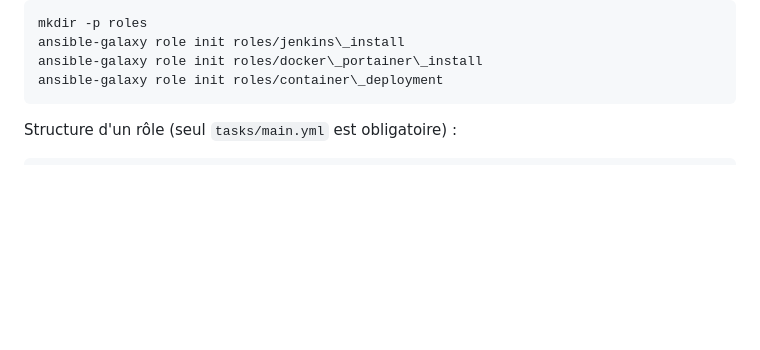
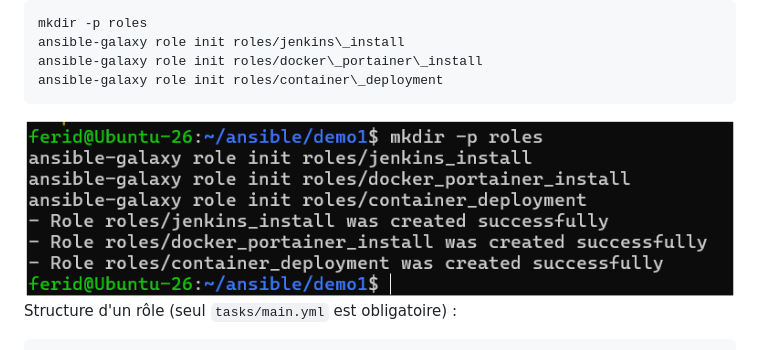
Before and after one commit to ferid-saad/TP4-Bases-d-Ansible, a Markdown page: README.md, the part around the change. Drawn GitHub-style; pictures changed too: captures/creation-des-roles.png (added); blank space fills up the shorter version.

````diff
--- a/README.md
+++ b/README.md
@@ -232,7 +232,7 @@ ansible-galaxy role init roles/jenkins\_install
 ansible-galaxy role init roles/docker\_portainer\_install
 ansible-galaxy role init roles/container\_deployment
 ```
-
+![création des roles](captures/creation-des-roles.png)
 Structure d'un rôle (seul `tasks/main.yml` est obligatoire) :
 
 ```
````
Also changed, not shown: roles/container_deployment/README.md (added, +38 -0 lines), roles/docker_portainer_install/README.md (added, +38 -0 lines), 16 other files.
